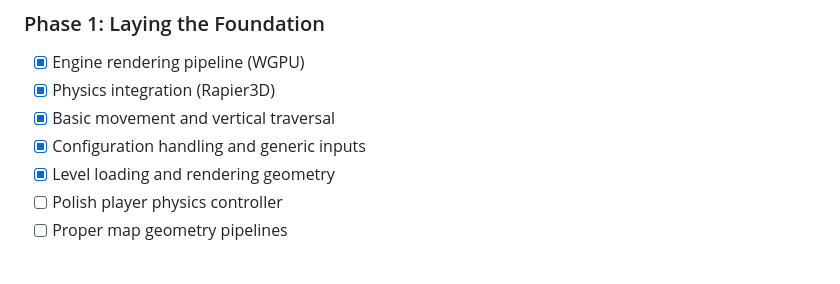
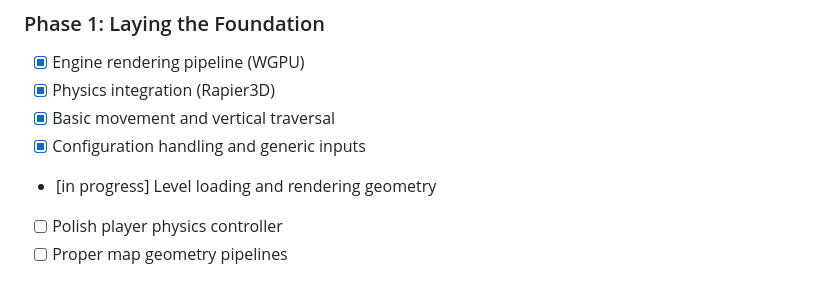
Before and after one commit to Cubwyn/Cenotaph, a Markdown page: README.md, the part around the change. Drawn GitHub-style.

Commit message:
Update level loading status to 'in progress'
yupp

```diff
--- a/README.md
+++ b/README.md
@@ -204,7 +204,7 @@ If something feels generic, remove it.
 * [x] Physics integration (Rapier3D)
 * [x] Basic movement and vertical traversal
 * [x] Configuration handling and generic inputs
-* [x] Level loading and rendering geometry
+* [in progress] Level loading and rendering geometry
 * [ ] Polish player physics controller
 * [ ] Proper map geometry pipelines
 
```
